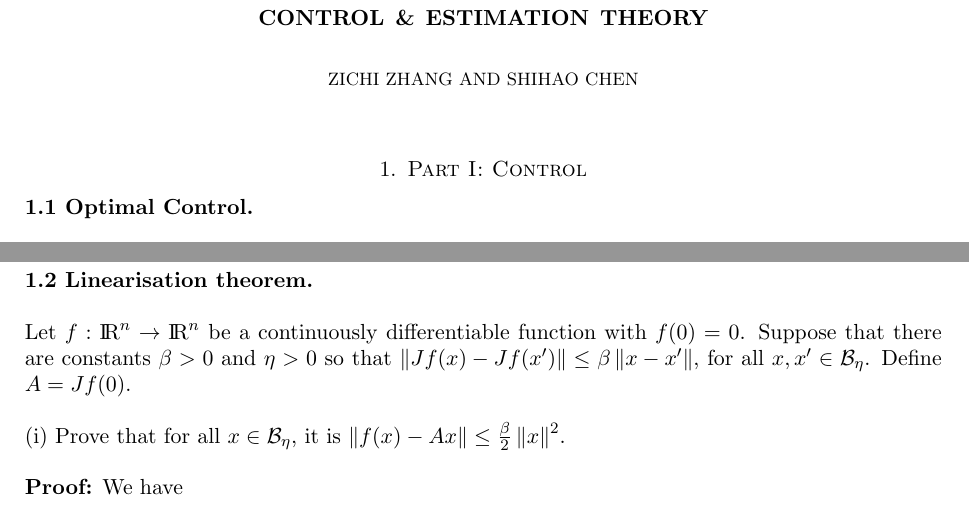
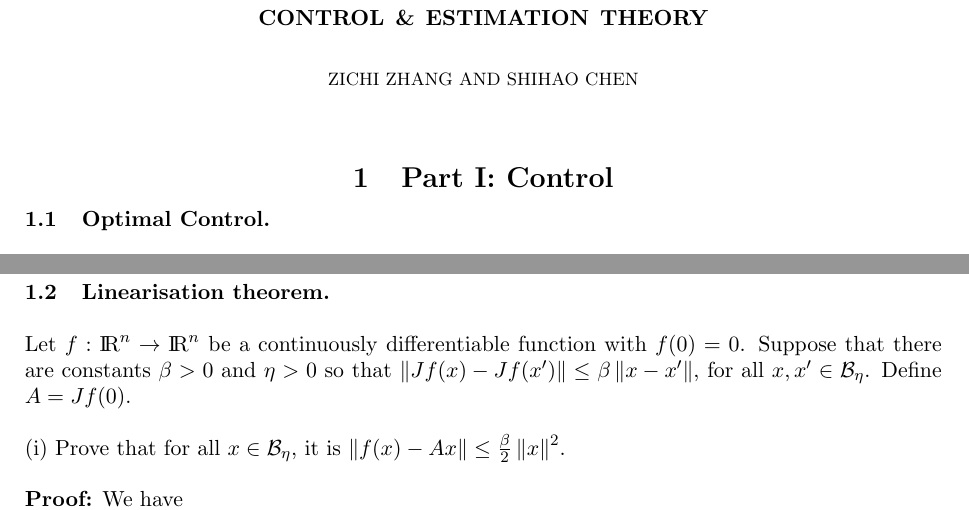
Before and after one commit to Gczmy/ELE8088, a LaTeX paper (Coursework1/LaTeX/ELE8088_Coursework_Part_1.tex): two parts of pages 1 and 5 of 11, joined at a grey line, cut so that both start at the same text. Compiled offline with pdfLaTeX.

Commit message:
modyfy name

```diff
--- a/Coursework1/LaTeX/ELE8088_Coursework1.tex
+++ b/Coursework1/LaTeX/ELE8088_Coursework_Part_1.tex
@@ -114,12 +114,12 @@
 % --------------------------------------------------------
 % Section 1: Control
 % --------------------------------------------------------
-\section{Part I: Control}
+\section*{\Large\textbf{1\quad Part I: Control}}
 
 
 % Subsection: Optimal Control
 % ^^^^^^^^^^^^^^^^^^^^^^^^^^^
-\subsection*{1.1 Optimal Control}\label{sec:q1}
+\subsection*{1.1\quad Optimal Control}\label{sec:q1}
 \
 \\ \\
 (i) Prove that the function $g:\R^n\to \R$ given by $g(x) = \frac{1}{2}x^{\tran}Qx+q^{\tran}x+c$ with $Q\in \mathbb{S}^n_+$ is level-bounded
@@ -471,7 +471,7 @@ And we also can see that this limit satisfies Equation \eqref{eq:P}.
 
 % Subsection: Linearisation theorem
 % ^^^^^^^^^^^^^^^^^^^^^^^^^^^^^^^^
-\subsection*{1.2 Linearisation theorem}\label{sec:q2}
+\subsection*{1.2\quad Linearisation theorem}\label{sec:q2}
 \
 \\ \\
 Let $f:\R^n\to\R^n$ be a continuously differentiable function with $f(0)=0$. Suppose that there are constants $\beta>0$ and $\eta>0$ so that $\left\lVert Jf(x)-Jf(x')\right\rVert \leq\beta\left\lVert x-x'\right\rVert $, for all $x, x'\in \mathcal{B}_{\eta}$. Define $A=Jf(0)$.
```
Also changed, not shown: Coursework1/LaTeX/ELE8088_Coursework1.pdf (deleted), Coursework1/LaTeX/ELE8088_Coursework_Part_1.pdf (added), Coursework1/LaTeX/ELE8088_Coursework_Part_1.tex (2 more changed lines).
